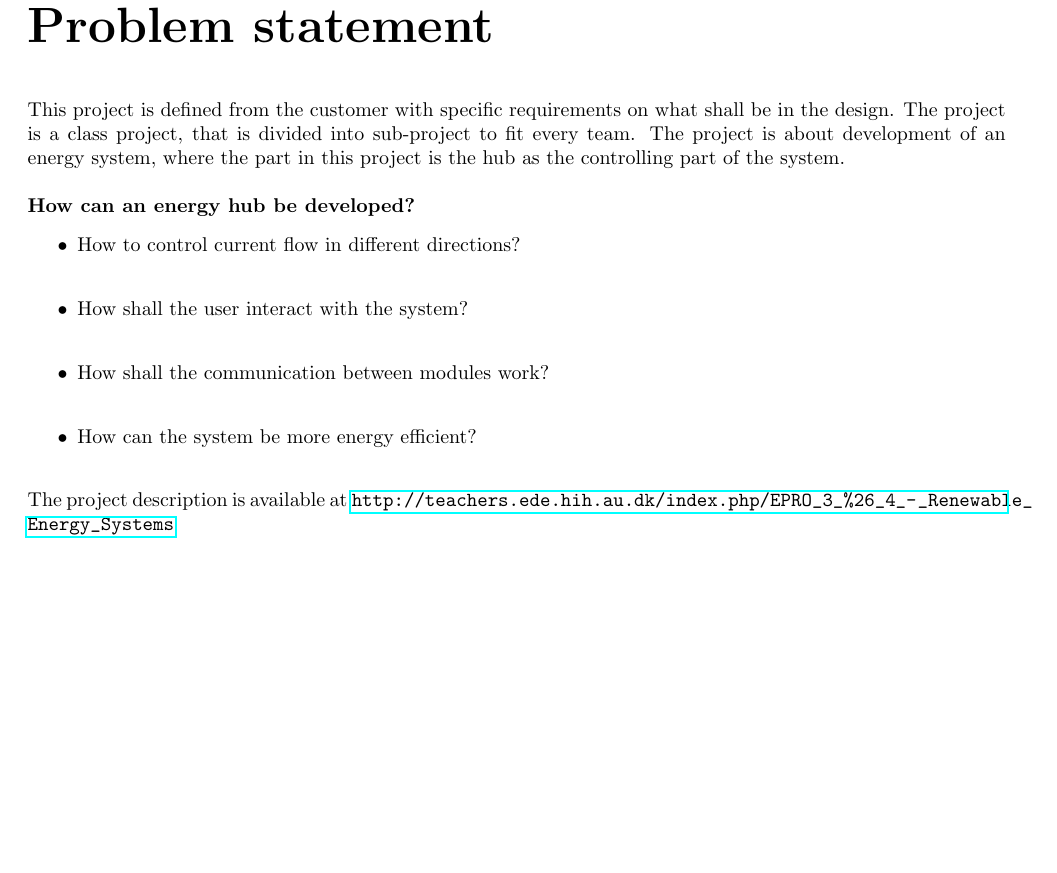
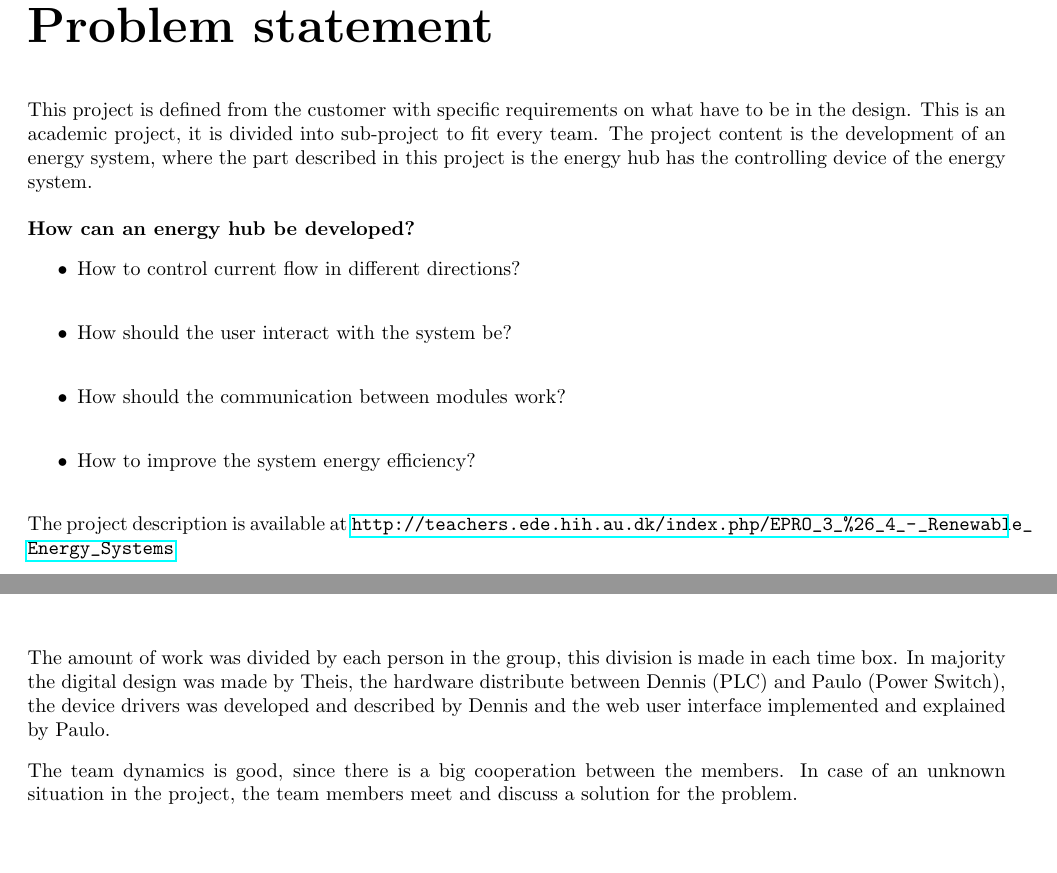
Before and after one commit to TeamUnix/Project4, a LaTeX thesis (report/report.tex, which reads report/content/05_problem_statement.tex, report/content/10_process_evaluation.tex): part of page 8 of 29 before the commit and two parts of pages 8 and 26 of 29 after it, the two joined at a grey line, cut so that both start at the same text, the shorter picture padded with empty space. Compiled offline with pdfLaTeX.

Commit message:
Readings

```diff
--- a/report/content/05_problem_statement.tex
+++ b/report/content/05_problem_statement.tex
@@ -1,12 +1,12 @@
 \chapter{Problem statement}
-This project is defined from the customer with specific requirements on what shall be in the design. The project is a class project, that is divided into sub-project to fit every team. The project is about development of an energy system, where the part in this project is the hub as the controlling part of the system.\\
+This project is defined from the customer with specific requirements on what have to be in the design. This is an academic project, it is divided into sub-project to fit every team. The project content is the development of an energy system, where the part described in this project is the energy hub has the controlling device of the energy system.\\
 \\
 \textbf{How can an energy hub be developed?}
 \begin{itemize}
 \item How to control current flow in different directions?\\
-\item How shall the user interact with the system?\\
-\item How shall the communication between modules work?\\
-\item How can the system be more energy efficient?\\
+\item How should the user interact with the system be?\\
+\item How should the communication between modules work?\\
+\item How to improve the system energy efficiency?\\
 \end{itemize}
 The project description is available at \url{http://teachers.ede.hih.au.dk/index.php/EPRO_3_%26_4_-_Renewable_Energy_Systems}
 %Introduce and explain the problem clearly
--- a/report/content/10_process_evaluation.tex
+++ b/report/content/10_process_evaluation.tex
@@ -1,3 +1,6 @@
 \chapter{Process evaluation}
 %Distribution of roles in the group
 %Group norms and work forms.
+The amount of work was divided by each person in the group, this division is made in each time box. In majority the digital design was made by Theis, the hardware distribute between Dennis (PLC) and Paulo (Power Switch), the device drivers was developed and described by Dennis and the web user interface implemented and explained by Paulo.
+\p
+The team dynamics is good, since there is a big cooperation between the members. In case of an unknown situation in the project, the team members meet and discuss a solution for the problem.
```
Also changed, not shown: report/content/03_preface.tex (+3 -1 lines), report/content/06_material_and_methods.tex (+4 -1 lines), report/content/results/hardware.tex (+3 -3 lines).
